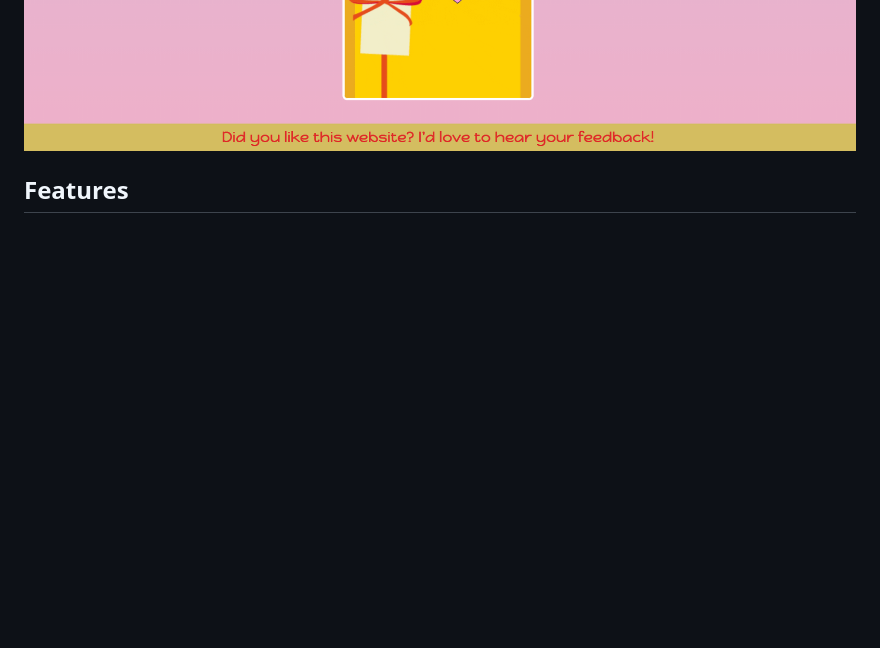
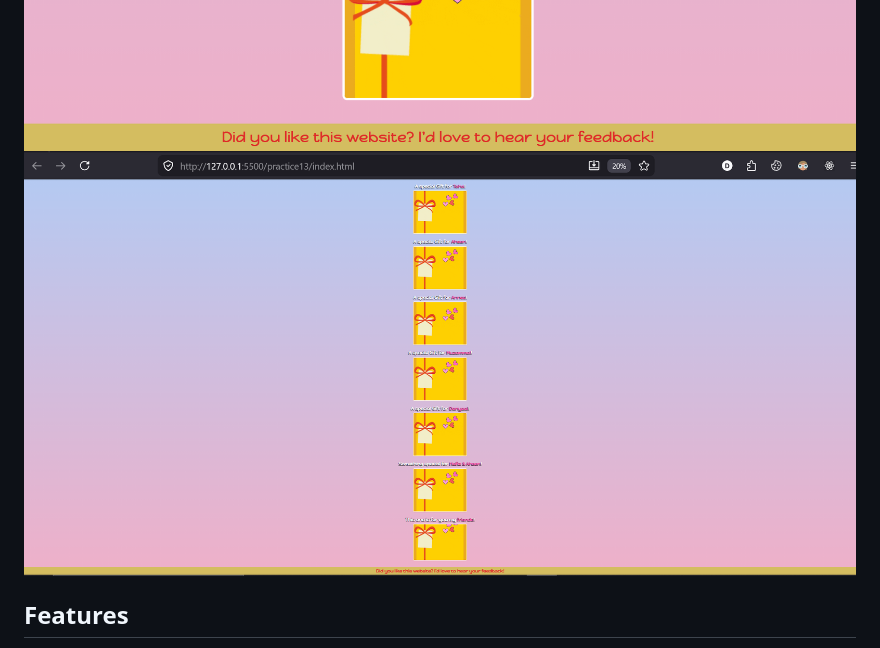
Before and after one commit to d-anyaal/friendship-anniversary, a Markdown page: README.md, the part around the change. GitHub-like rendering; pictures changed too: images/Screenshot-4.png (added); blank space fills up the shorter version.

Commit message:
Addition of new Image in README.md

```diff
--- a/README.md
+++ b/README.md
@@ -11,6 +11,7 @@ Live demo will be available soon.
 ![Home Page](images/Screenshot-1.png)
 ![Gift Section](images/Screenshot-2.png)
 ![Final Section](images/Screenshot-3.png)
+![Zoom out Pic](images/Screenshot-4.png)
 
 ## Features
 
```
